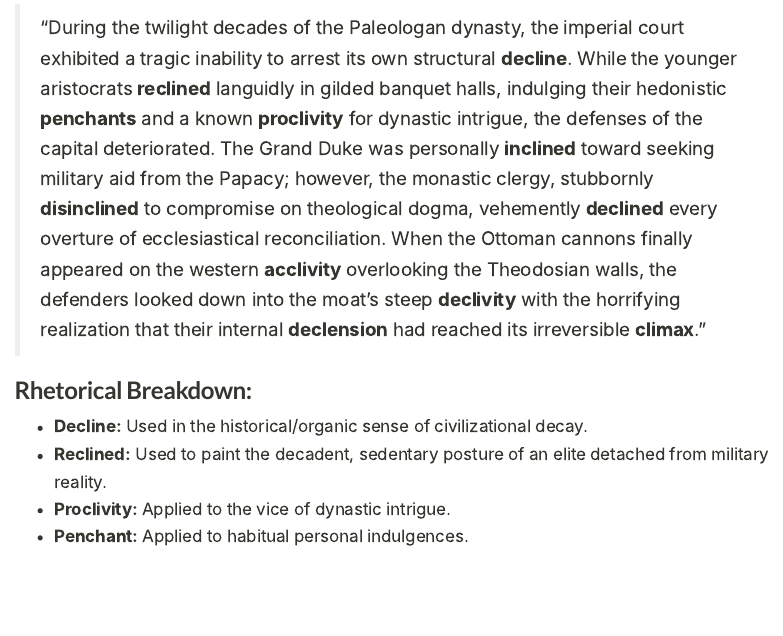
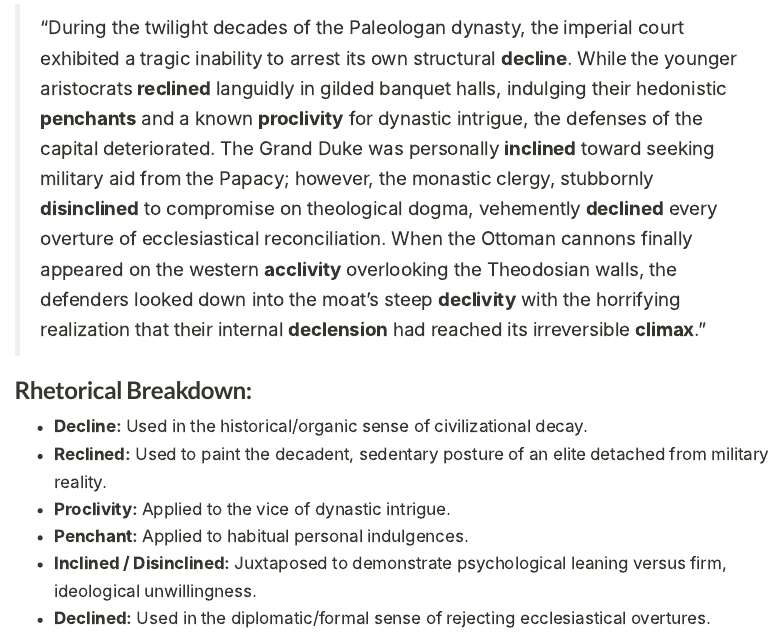
Before and after one commit to igor-kan/english-language, a Quarto document (articles/vocab-2026-09-13-incline-decline-recline.qmd): the page in a window 1100 px wide, from 10140 px down. Rendered offline with R 4.5, knitr and Pandoc in place of Quarto, with nearby package versions; menus at the side of the page are left out; long lines of code are wrapped.

Commit message:
docs(analysis): add rhetorical breakdown for Inclined and Disinclined

```diff
--- a/articles/vocab-2026-09-13-incline-decline-recline.qmd
+++ b/articles/vocab-2026-09-13-incline-decline-recline.qmd
@@ -320,3 +320,5 @@ Read the following passage from a historical analysis of the late Byzantine empi
 * **Reclined:** Used to paint the decadent, sedentary posture of an elite detached from military reality.
 * **Proclivity:** Applied to the vice of dynastic intrigue.
 * **Penchant:** Applied to habitual personal indulgences.
+* **Inclined / Disinclined:** Juxtaposed to demonstrate psychological leaning versus firm, ideological unwillingness.
+* **Declined:** Used in the diplomatic/formal sense of rejecting ecclesiastical overtures.
```
